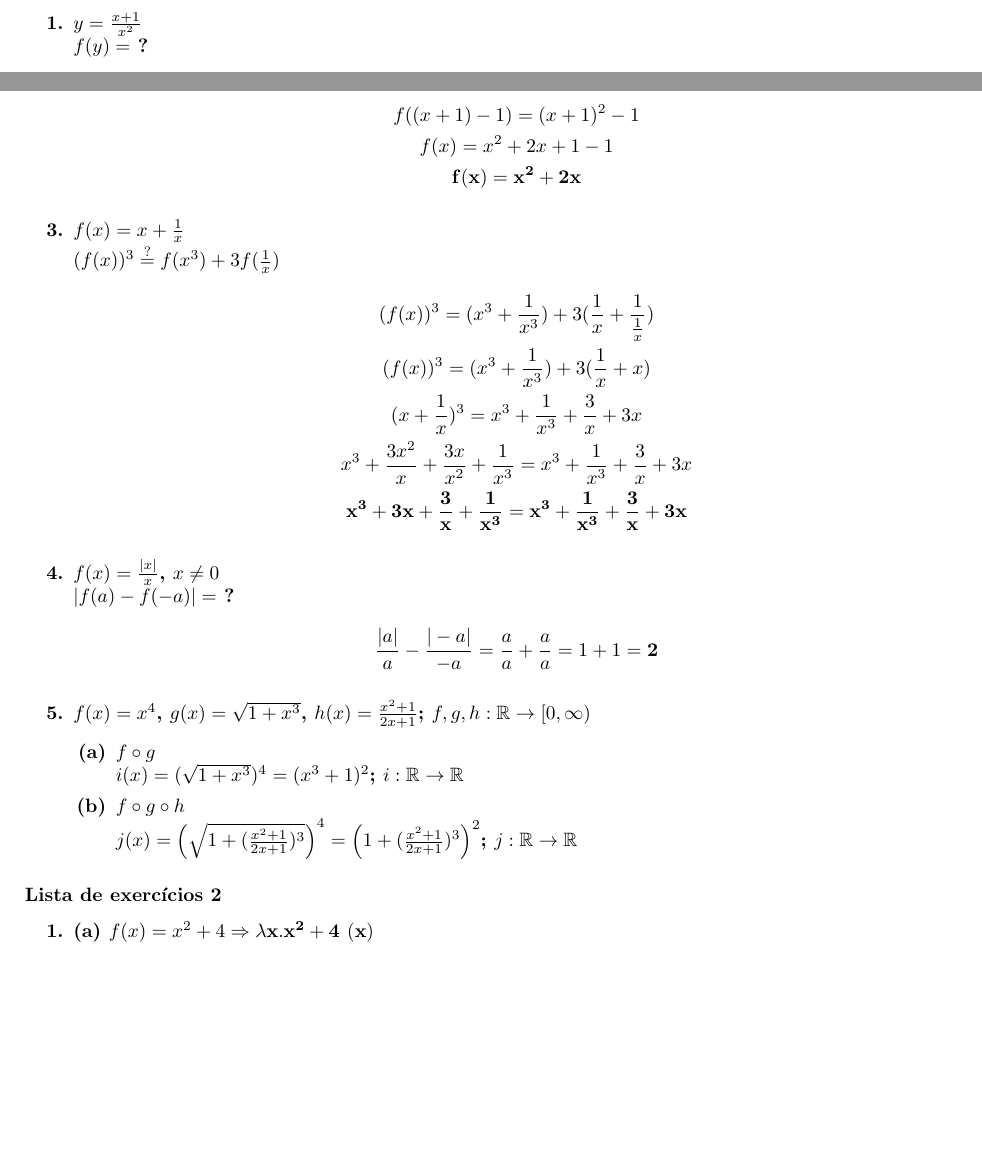
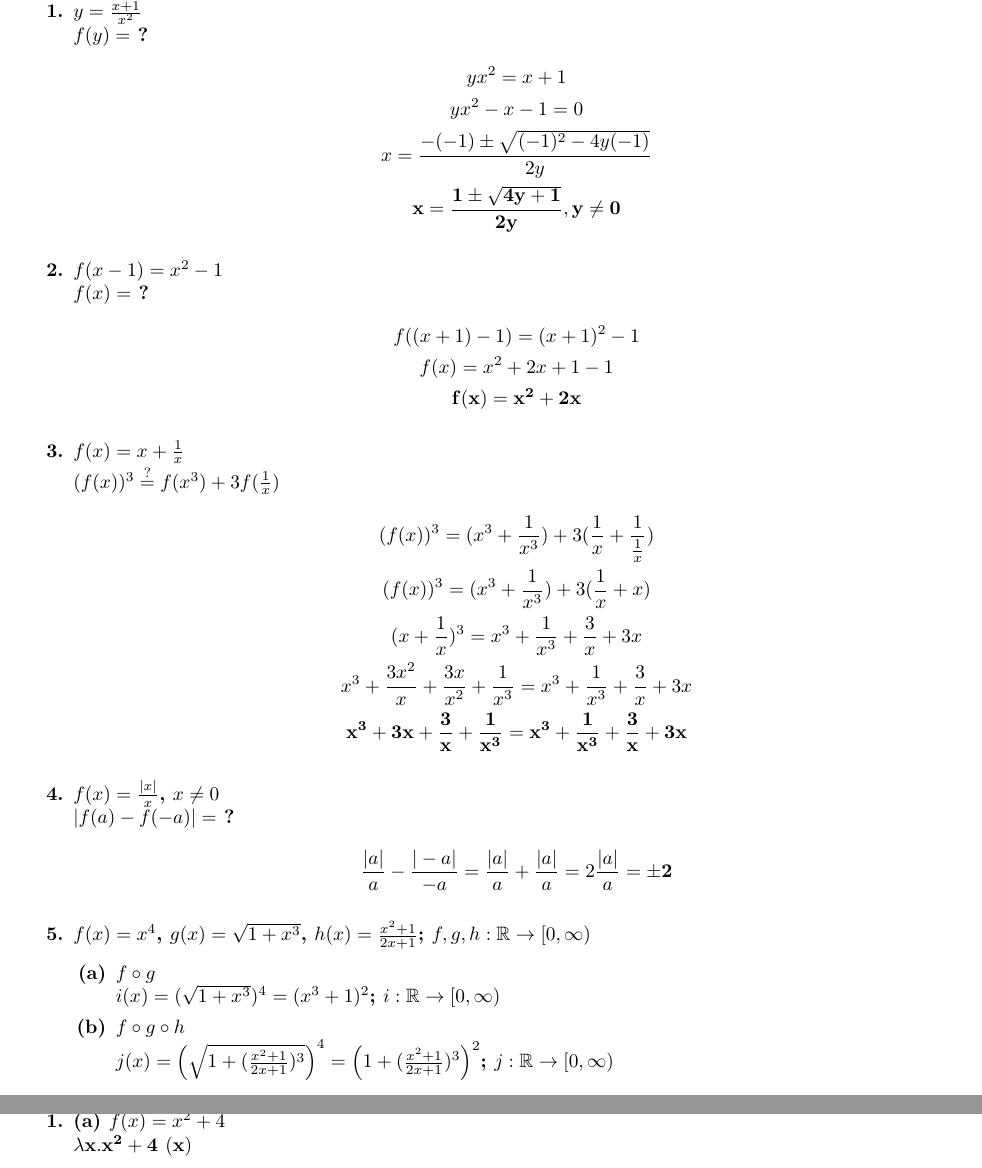
Before and after one commit to zambonin/functional-logic, a LaTeX document (tex/ine5416_r4.tex): two parts of pages 1 and 2 of 2 before the commit and two parts of pages 2 and 3 of 3 after it, joined at a grey line, cut at the place of the change, the shorter picture padded with empty space. Compiled offline with pdfLaTeX.

Commit message:
finished lambda-calc exercises and fixed other hiccups

```diff
--- a/tex/ine5416_r4.tex
+++ b/tex/ine5416_r4.tex
@@ -69,12 +70,12 @@ Utilizando o interpretador Haskell online \href{http://ghc.io}{ghc.io}, as resol
     $|f(a) - f(-a)| =$ ?
         \begin{gather*}
             \frac{|a|}{a} - \frac{|-a|}{-a} =
-            \frac{a}{a} + \frac{a}{a} = 1 + 1 = \mathbf{2}
+            \frac{|a|}{a} + \frac{|a|}{a} = 2\frac{|a|}{a} = \mathbf{\pm2}
         \end{gather*}
     \item $f(x) = x^4$, $g(x) = \sqrt{1+x^3}$, $h(x) = \frac{x^2 + 1}{2x + 1}$; $f,g,h : \mathbb{R} \rightarrow [0, \infty)$
     \begin{enumerate}
-        \item $f \circ g$ \\ $i(x) = (\sqrt{1+x^3})^4 = (x^3 + 1)^2$; $i : \mathbb{R} \rightarrow \mathbb{R}$
-        \item $f \circ g \circ h$ \\ $j(x) = \left(\sqrt{1 + (\frac{x^2 + 1}{2x + 1})^3}\right)^4 = \left(1 + (\frac{x^2 + 1}{2x + 1})^3\right)^2$; $j : \mathbb{R} \rightarrow \mathbb{R}$
+        \item $f \circ g$ \\ $i(x) = (\sqrt{1+x^3})^4 = (x^3 + 1)^2$; $i : \mathbb{R} \rightarrow [0, \infty)$
+        \item $f \circ g \circ h$ \\ $j(x) = \left(\sqrt{1 + (\frac{x^2 + 1}{2x + 1})^3}\right)^4 = \left(1 + (\frac{x^2 + 1}{2x + 1})^3\right)^2$; $j : \mathbb{R} \rightarrow [0, \infty)$
     \end{enumerate}
 \end{enumerate}
 
@@ -81,6 +83,5 @@ Utilizando o interpretador Haskell online \href{http://ghc.io}{ghc.io}, as resol
 \subsubsection*{Lista de exercícios 2}
 \begin{enumerate}\bfseries
-    \item (a) $f(x) = x^2 + 4 \Rightarrow \mathbf{\lambda x.x^2 + 4\ (x)}$ \\
-    (b) $f(x) = \sum_{x=1}^{x=10} x \Rightarrow \mathbf{\lambda x.x[1..10]\  (x)}$ \\
-    (c) $f(a, b) = a + b \Rightarrow \mathbf{\lambda ab.a+b\ (a)(b)}$ \\
-    (d) $f(x) = x.x^{-1} \Rightarrow \mathbf{\lambda x.1\ (x)}$
+    \item (a) $f(x) = x^2 + 4$ \\
+    $\mathbf{\lambda x.x^2 + 4\ (x)}$ \\ \\
+    (b) $f(x) = \sum_{x=1}^{x=10} x$ \\
@@ -102,0 +112 @@ Utilizando o interpretador Haskell online \href{http://ghc.io}{ghc.io}, as resol
+    $\mathbf{\lambda x.z^2 + x}$ \\ \\
@@ -102,0 +117,3 @@ Utilizando o interpretador Haskell online \href{http://ghc.io}{ghc.io}, as resol
+    (d) $\lambda x.x(\lambda y.(\lambda x.xy)x)$ \\
+    $\lambda x.x(\lambda x.xx)$ \\
+    $\mathbf{\lambda x.xx}$ \\ \\
```
Also changed, not shown: tex/ine5416_r4.pdf, tex/ine5416_r4.tex (19 more changed lines).
